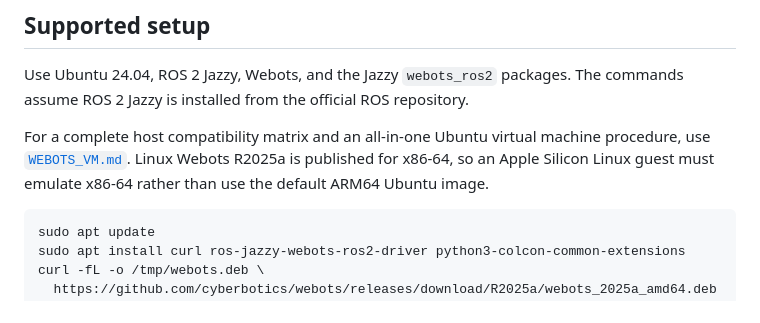
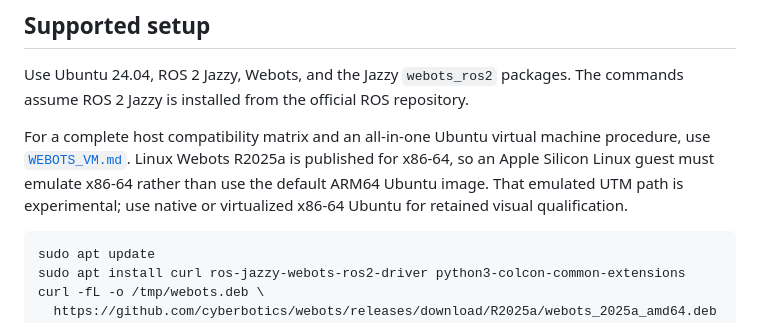
Before and after one commit to promiseeuler/UMP, a Markdown page: docs/WEBOTS_ROS2.md, the part around the change. Drawn GitHub-style.

````diff
--- a/docs/WEBOTS_ROS2.md
+++ b/docs/WEBOTS_ROS2.md
@@ -37,7 +37,8 @@ commands assume ROS 2 Jazzy is installed from the official ROS repository.
 For a complete host compatibility matrix and an all-in-one Ubuntu virtual
 machine procedure, use [`WEBOTS_VM.md`](WEBOTS_VM.md). Linux Webots R2025a is
 published for x86-64, so an Apple Silicon Linux guest must emulate x86-64 rather
-than use the default ARM64 Ubuntu image.
+than use the default ARM64 Ubuntu image. That emulated UTM path is experimental;
+use native or virtualized x86-64 Ubuntu for retained visual qualification.
 
 ```bash
 sudo apt update
````
Also changed, not shown: docs/WEBOTS_VM.md (+35 -5 lines).
